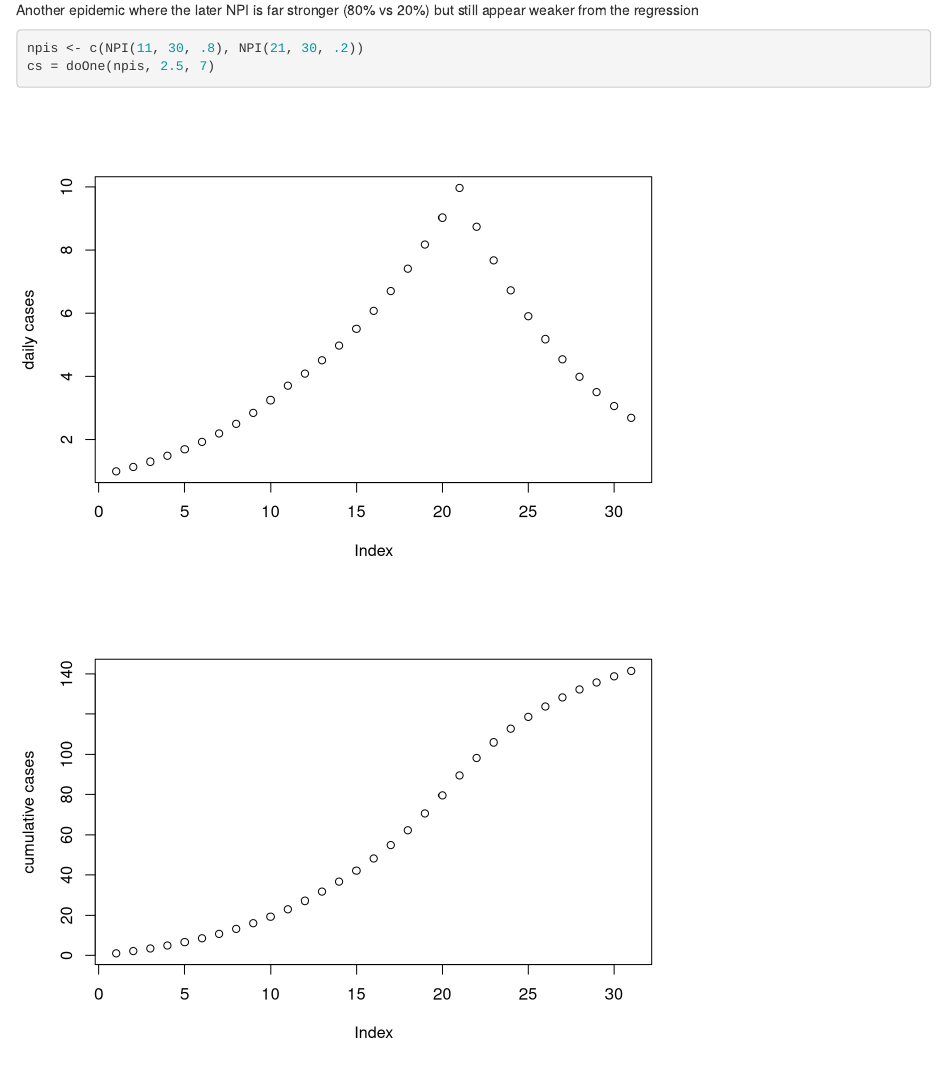
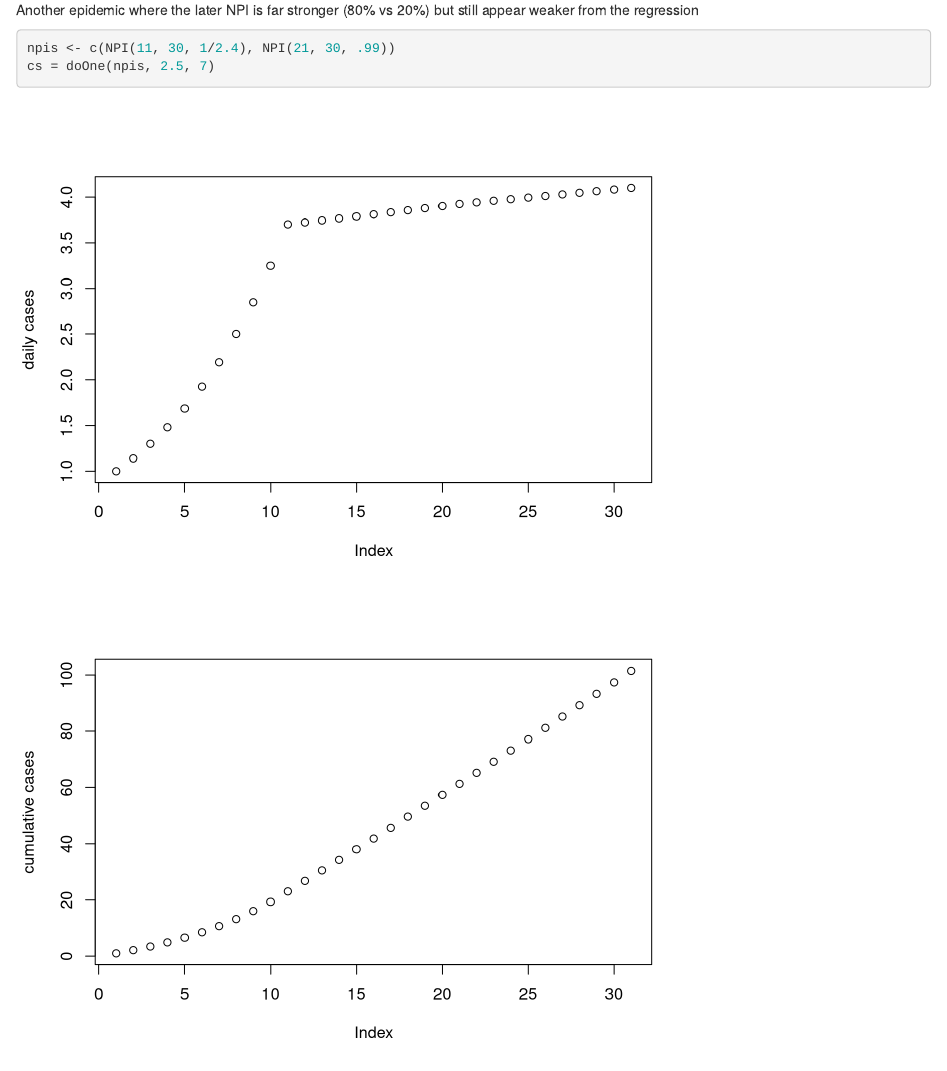
Before and after one commit to fergald/npi-simulation, an R Markdown document (npis.rmd): the page in a window 1100 px wide, from 7860 px down. Rendered offline with R 4.5, knitr and Pandoc, with nearby package versions.

Commit message:
different epis

````diff
--- a/npis.rmd
+++ b/npis.rmd
@@ -155,7 +155,7 @@ Another epidemic where the later NPI is far stronger (80% vs 20%)
 but still appear weaker from the regression
 
 ```{r}
-npis <- c(NPI(11, 30, .8), NPI(21, 30, .2))
+npis <- c(NPI(11, 30, 1/2.4), NPI(21, 30, .99))
 cs = doOne(npis, 2.5, 7)
 ```
 
````
Also changed, not shown: npis.nb.html.
